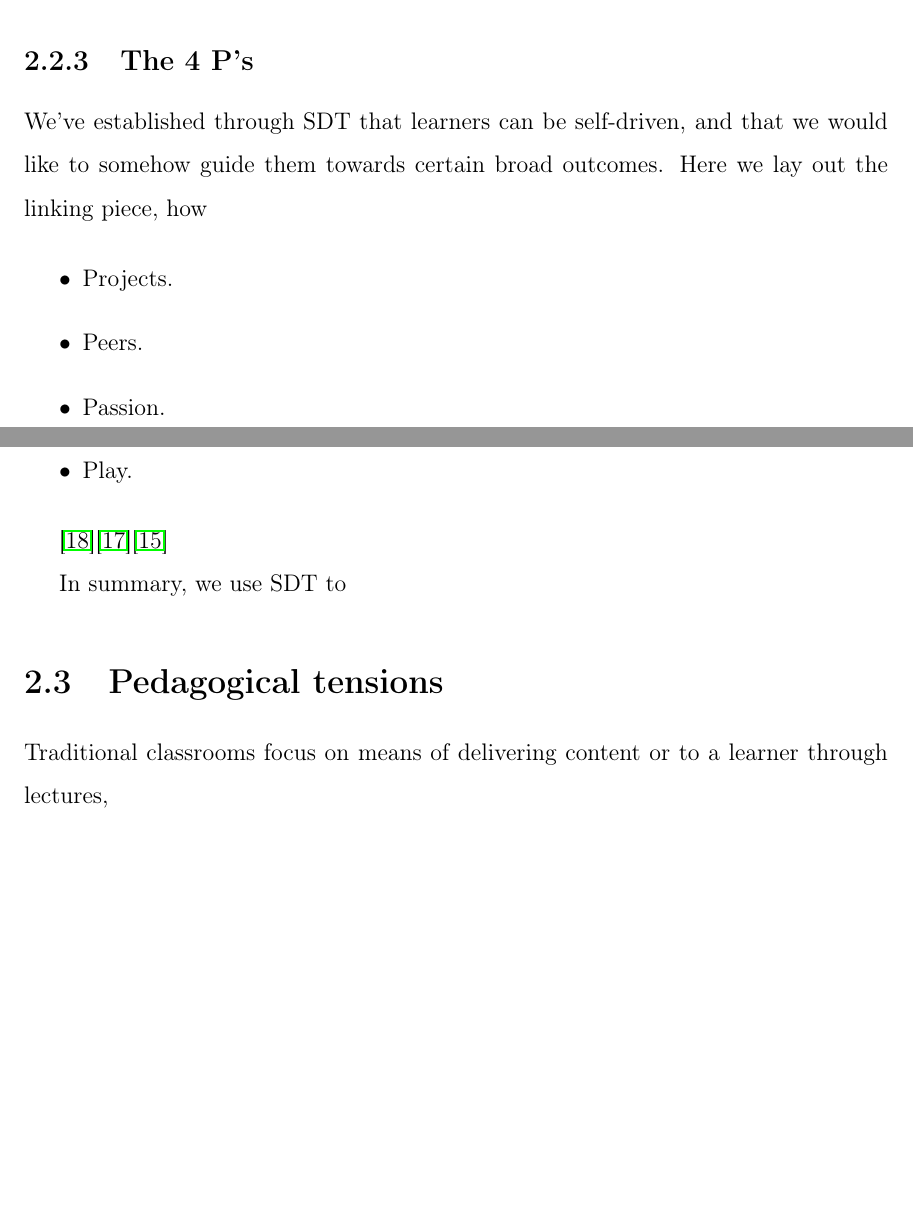
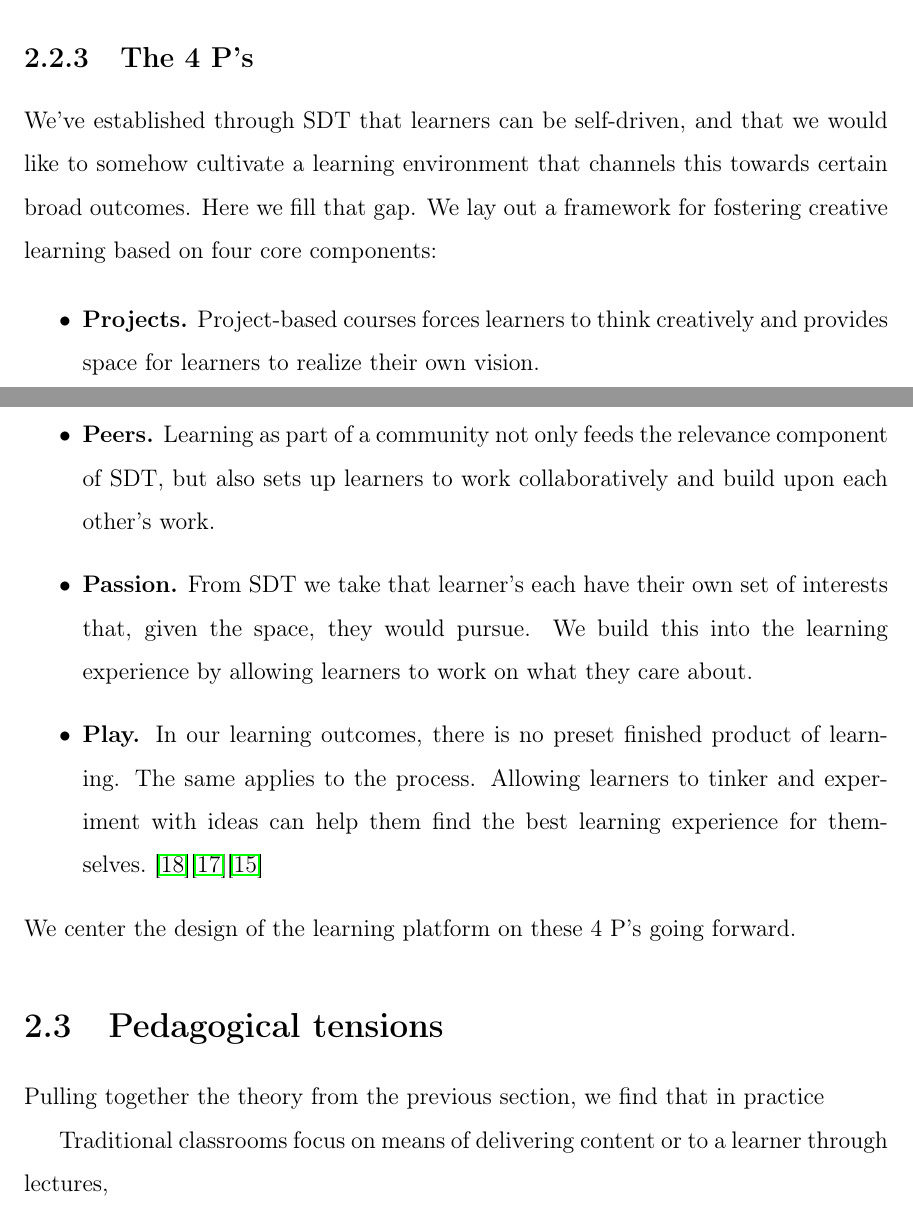
Before and after one commit to vahidfazelrezai/meng-thesis, a LaTeX thesis (thesis.tex): two parts of pages 17 and 18 of 38, joined at a grey line, cut so that both start at the same text, the shorter picture padded with empty space. Compiled offline with pdfLaTeX; a missing bibliography style is replaced by a similar one.

Commit message:
background

```diff
--- a/thesis.tex
+++ b/thesis.tex
@@ -4,6 +4,7 @@
 \usepackage{graphicx}
 \PassOptionsToPackage{hyphens}{url}\usepackage{hyperref}
 \usepackage{color}
+\newcommand{\draft}[1]{{\color{blue} #1}}
 \newcommand{\wip}[1]{{\color{red} To do...}}
 % \newcommand{\wip}[1]{{\color{red} #1}}
 \begin{document}
@@ -117,20 +118,18 @@ The spirit of these outcomes can be found in the choice of challenge topics and
 
 \subsection{The 4 P's}
 
-We've established through SDT that learners can be self-driven, and that we would like to somehow guide them towards certain broad outcomes. Here we lay out the linking piece, how
-
+We've established through SDT that learners can be self-driven, and that we would like to somehow cultivate a learning environment that channels this towards certain broad outcomes. Here we fill that gap. We lay out a framework for fostering creative learning based on four core components:
 \begin{itemize}
-\item Projects.
-\item Peers.
-\item Passion.
-\item Play.
+\item \textbf{Projects.} Project-based courses forces learners to think creatively and provides space for learners to realize their own vision.
+\item \textbf{Peers.} Learning as part of a community not only feeds the relevance component of SDT, but also sets up learners to work collaboratively and build upon each other's work.
+\item \textbf{Passion.} From SDT we take that learner's each have their own set of interests that, given the space, they would pursue. We build this into the learning experience by allowing learners to work on what they care about.
+\item \textbf{Play.} In our learning outcomes, there is no preset finished product of learning. The same applies to the process. Allowing learners to tinker and experiment with ideas can help them find the best learning experience for themselves.~\cite{cultivating}\cite{resnick2014give}\cite{creativelearningfuturework}
 \end{itemize}
-
-\cite{cultivating}\cite{resnick2014give}\cite{creativelearningfuturework}
-
-In summary, we use SDT to
+We center the design of the learning platform on these 4 P's going forward.
 
 \section{Pedagogical tensions}
+
+Pulling together the theory from the previous section, we find that in practice
 
 Traditional classrooms focus on means of delivering content or  to a learner through lectures,
 
```
Also changed, not shown: thesis.pdf.
